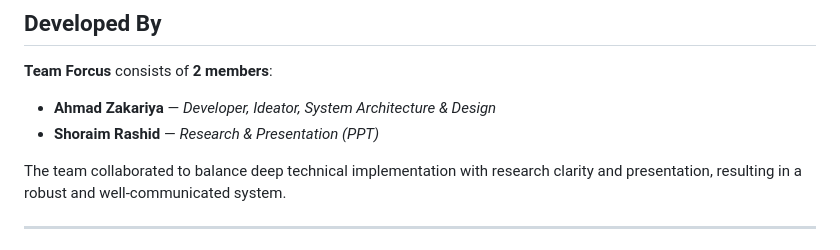
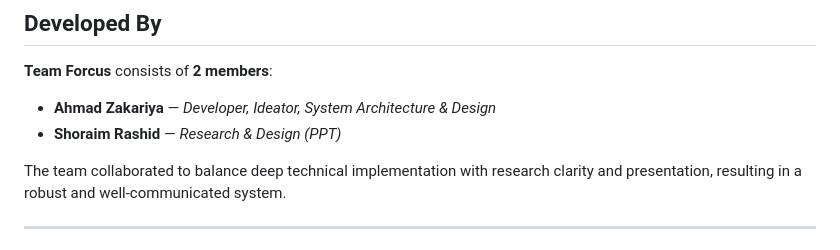
Before and after one commit to Ahmad-o-Zakariya/AMULATE_HACKATHON, a Markdown page: README.md, the part around the change. GitHub-like rendering.

Commit message:
Update Shoraim Rashid's role description

```diff
--- a/README.md
+++ b/README.md
@@ -15,7 +15,7 @@ This hybrid design ensures that the agent is **explainable, constraint-aware, an
 **Team Forcus** consists of **2 members**:
 
 - **Ahmad Zakariya** — *Developer, Ideator, System Architecture & Design*
-- **Shoraim Rashid** — *Research & Presentation (PPT)*
+- **Shoraim Rashid** — *Research & Design (PPT)*
 
 The team collaborated to balance deep technical implementation with research clarity and presentation, resulting in a robust and well-communicated system.
 
```
